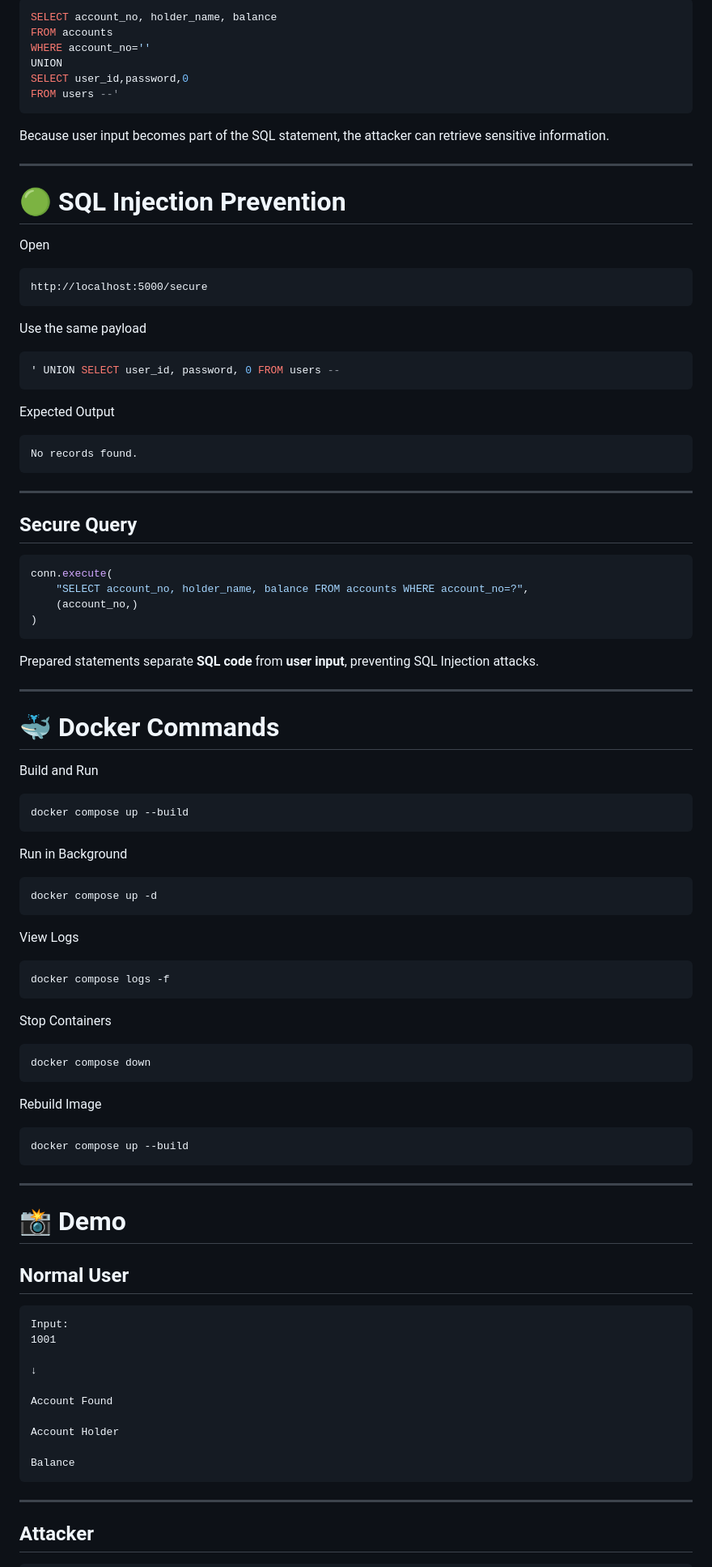
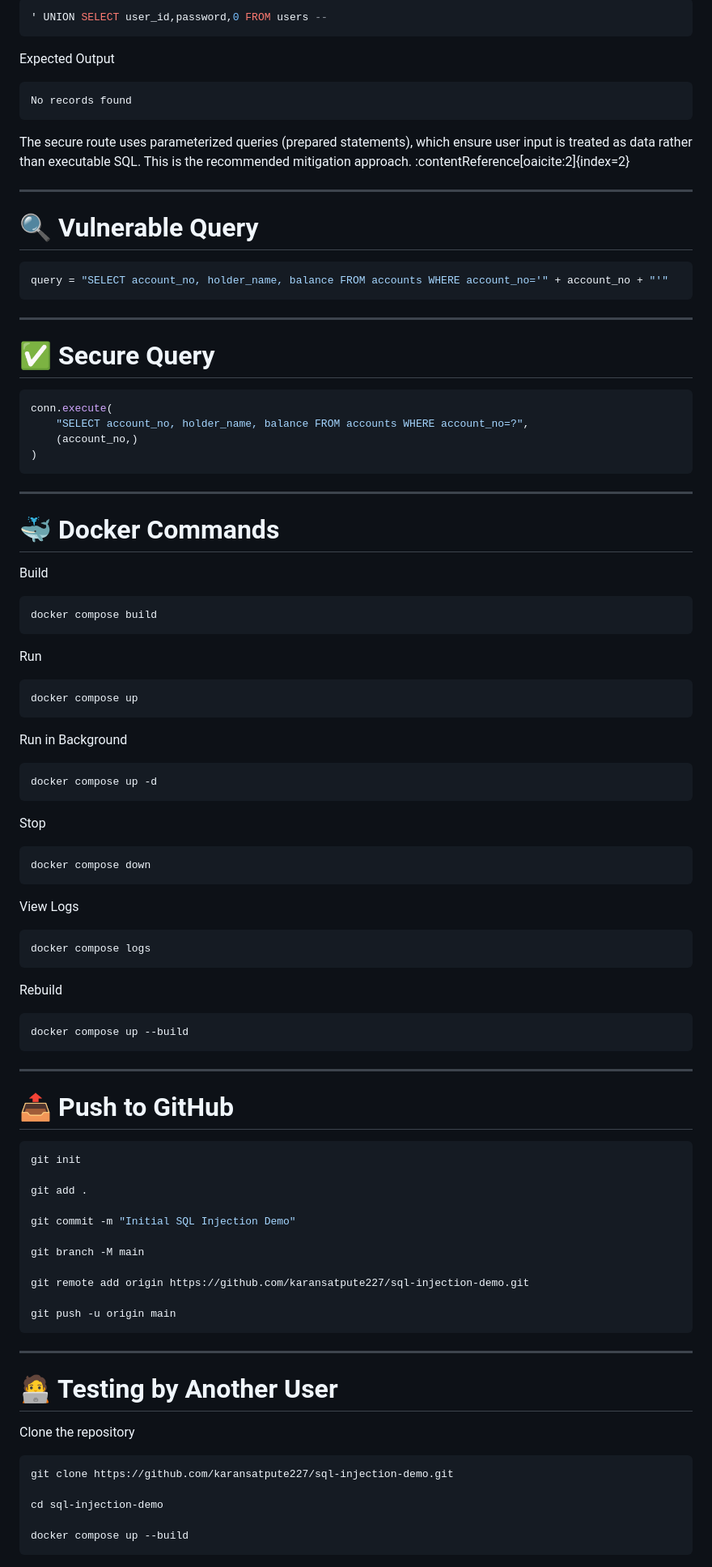
Before and after one commit to karansatpute227/sql-injection-demo, a Markdown page: README.md, the part around one of its changes. Shown at 81% size. GitHub-like rendering.

````diff
--- a/README.md
+++ b/README.md
@@ -185,40 +162,27 @@ testpass
 
 ```sql
-SELECT account_no, holder_name, balance
-FROM accounts
-WHERE account_no=''
-UNION
-SELECT user_id,password,0
-FROM users --'
-```
-
-Because user input becomes part of the SQL statement, the attacker can retrieve sensitive information.
-
----
-
-# 🟢 SQL Injection Prevention
-
-Open
-
-```
-http://localhost:5000/secure
-```
-
-Use the same payload
-
-```sql
-' UNION SELECT user_id, password, 0 FROM users --
+' UNION SELECT user_id,password,0 FROM users --
 ```
 
 Expected Output
 
 ```
-No records found.
+No records found
+```
+
+The secure route uses parameterized queries (prepared statements), which ensure user input is treated as data rather than executable SQL. This is the recommended mitigation approach. :contentReference[oaicite:2]{index=2}
+
+---
+
+# 🔍 Vulnerable Query
+
+```python
+query = "SELECT account_no, holder_name, balance FROM accounts WHERE account_no='" + account_no + "'"
 ```
 
 ---
 
-## Secure Query
+# ✅ Secure Query
 
 ```python
 conn.execute(
@@ -227,16 +191,20 @@ conn.execute(
 )
 ```
 
-Prepared statements separate **SQL code** from **user input**, preventing SQL Injection attacks.
-
 ---
 
 # 🐳 Docker Commands
 
-Build and Run
+Build
 
 ```bash
-docker compose up --build
+docker compose build
+```
+
+Run
+
+```bash
+docker compose up
 ```
 
 Run in Background
@@ -245,19 +213,19 @@ Run in Background
 docker compose up -d
 ```
 
-View Logs
-
-```bash
-docker compose logs -f
-```
-
-Stop Containers
+Stop
 
 ```bash
 docker compose down
 ```
 
-Rebuild Image
+View Logs
+
+```bash
+docker compose logs
+```
+
+Rebuild
 
 ```bash
 docker compose up --build
@@ -265,25 +233,32 @@ docker compose up --build
 
 ---
 
-# 📸 Demo
+# 📤 Push to GitHub
 
-## Normal User
+```bash
+git init
 
-```
-Input:
-1001
+git add .
 
-↓
+git commit -m "Initial SQL Injection Demo"
 
-Account Found
+git branch -M main
 
-Account Holder
+git remote add origin https://github.com/karansatpute227/sql-injection-demo.git
 
-Balance
+git push -u origin main
 ```
 
 ---
 
-## Attacker
+# 🧑‍💻 Testing by Another User
 
+Clone the repository
+
+```bash
+git clone https://github.com/karansatpute227/sql-injection-demo.git
+
+cd sql-injection-demo
+
+docker compose up --build
 ```
````
Also changed, not shown: other parts of README.md (+84 -162 lines).
